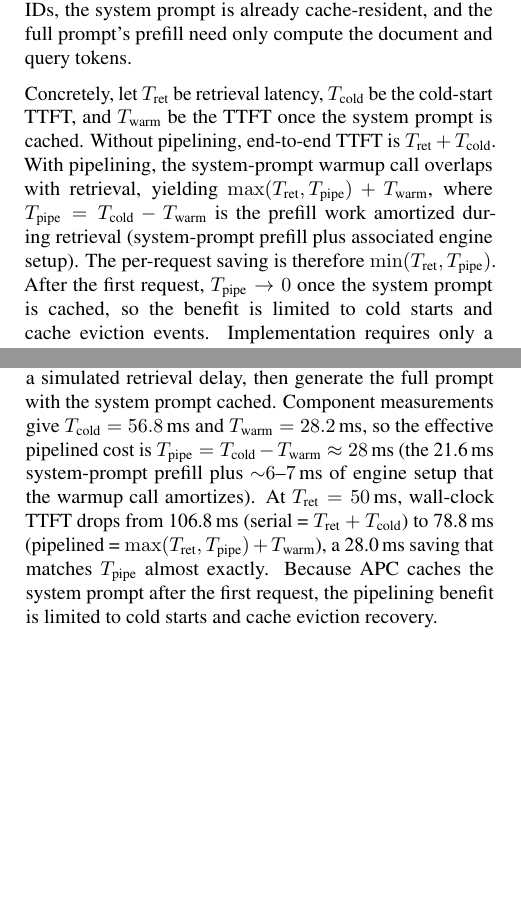
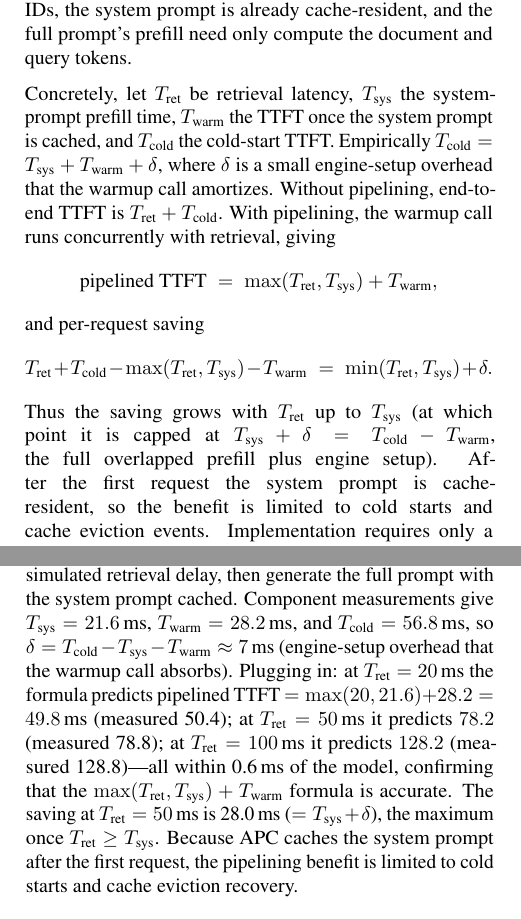
Before and after one commit to tantansir/RAGCachePlusPlus, a LaTeX paper (paper/paper.tex): two parts of the columns of pages 4 and 7 of 14, joined at a grey line, cut so that both start at the same text, the shorter picture padded with empty space. Compiled offline with pdfLaTeX.

Commit message:
Rename midterm_report -> paper; fix remaining pipelining/k-sweep/NQ consistency
Paper fixes:
- Pipelining formula (Section 3.7): the old "T_pipe = T_cold - T_warm"
  definition gave wrong predictions at T_ret < T_sys (e.g., predicted
  56.2ms vs measured 50.4ms at T_ret=20). Reverted to the original
  T_sys=21.6 model and derived saving explicitly as min(T_ret, T_sys)+delta
  where delta ~ 7ms is the engine-setup overhead that the warmup call
  absorbs. Now matches all three rows of Table 5 within 0.6ms.
- Section 4.5 pipelining paragraph: show per-row predictions vs measured
  values to make the formula self-checking.
- Section 4.5 k-sweep: clarify that -0.3 / 28.5 / 5.4 / 60.3% come from a
  separate sensitivity run with an independent trace seed (cross-ref the
  Section 4.1 cross-table-baselines note). Explicitly note that k=5 here
  (28.5%) is below the 32.7% in Table 1's 4090 row for the same reason.
- Section 4.6 NQ-Open: 63% is now framed as "over the same run's no-cache
  baseline" to avoid apples-to-oranges cross-table reading.
- Remove \newpage before appendix so "Experimental Configuration Details"
  follows References on the same page.

Naming:
- Rename paper/midterm_report.tex -> paper/paper.tex and paper.pdf to
  paper.pdf; the file is now the final paper, not a midterm snapshot.
- README and .gitignore updated accordingly.

Co-Authored-By: Claude Opus 4.6 (1M context) <noreply@anthropic.com>

```diff
--- a/paper/midterm_report.tex
+++ b/paper/paper.tex
@@ -381,7 +381,15 @@ In a standard RAG pipeline, retrieval and inference execute serially: the LLM id
 
 The key observation is that the \emph{system prompt} (instruction header) is identical across all requests. When APC is enabled, the system prompt's KV blocks are cached after the first request. We exploit this by issuing a lightweight warmup call (system prompt only) concurrently with the retrieval query. By the time retrieval returns with document IDs, the system prompt is already cache-resident, and the full prompt's prefill need only compute the document and query tokens.
 
-Concretely, let $T_{\text{ret}}$ be retrieval latency, $T_{\text{cold}}$ be the cold-start TTFT, and $T_{\text{warm}}$ be the TTFT once the system prompt is cached. Without pipelining, end-to-end TTFT is $T_{\text{ret}} + T_{\text{cold}}$. With pipelining, the system-prompt warmup call overlaps with retrieval, yielding $\max(T_{\text{ret}}, T_{\text{pipe}}) + T_{\text{warm}}$, where $T_{\text{pipe}} = T_{\text{cold}} - T_{\text{warm}}$ is the prefill work amortized during retrieval (system-prompt prefill plus associated engine setup). The per-request saving is therefore $\min(T_{\text{ret}}, T_{\text{pipe}})$. After the first request, $T_{\text{pipe}} \rightarrow 0$ once the system prompt is cached, so the benefit is limited to cold starts and cache eviction events. Implementation requires only a \texttt{concurrent.futures.ThreadPoolExecutor} to dispatch the warmup call alongside retrieval---no engine modification is needed.
+Concretely, let $T_{\text{ret}}$ be retrieval latency, $T_{\text{sys}}$ the system-prompt prefill time, $T_{\text{warm}}$ the TTFT once the system prompt is cached, and $T_{\text{cold}}$ the cold-start TTFT. Empirically $T_{\text{cold}} = T_{\text{sys}} + T_{\text{warm}} + \delta$, where $\delta$ is a small engine-setup overhead that the warmup call amortizes. Without pipelining, end-to-end TTFT is $T_{\text{ret}} + T_{\text{cold}}$. With pipelining, the warmup call runs concurrently with retrieval, giving
+\begin{equation*}
+\text{pipelined TTFT} \;=\; \max(T_{\text{ret}}, T_{\text{sys}}) + T_{\text{warm}},
+\end{equation*}
+and per-request saving
+\begin{equation*}
+T_{\text{ret}} + T_{\text{cold}} - \max(T_{\text{ret}}, T_{\text{sys}}) - T_{\text{warm}} \;=\; \min(T_{\text{ret}}, T_{\text{sys}}) + \delta.
+\end{equation*}
+Thus the saving grows with $T_{\text{ret}}$ up to $T_{\text{sys}}$ (at which point it is capped at $T_{\text{sys}} + \delta = T_{\text{cold}} - T_{\text{warm}}$, the full overlapped prefill plus engine setup). After the first request the system prompt is cache-resident, so the benefit is limited to cold starts and cache eviction events. Implementation requires only a \texttt{concurrent.futures.ThreadPoolExecutor} to dispatch the warmup call alongside retrieval---no engine modification is needed.
 
 % ================================================================
 \section{Experiments}
@@ -571,6 +579,6 @@ APC+Optimized & 1.19 & 1{,}371 & 81.75 & 94{,}029 \\
 \paragraph{GPU memory.} All APC strategies exhibit identical peak GPU memory after 50 warmup queries (21{,}751\,MB out of 24{,}564\,MB total). vLLM pre-allocates a fixed KV cache pool based on \texttt{gpu\_memory\_utilization}; our ordering changes which blocks within this pool are reused, not the pool size. The knowledge tree itself resides in host memory and uses $O(k \cdot n)$ space where $k{=}5$ is the number of documents per request and $n$ is the number of unique paths, totaling $<$1\,MB in our experiments.
 
 \paragraph{Pipelining analysis.}
-We validate the pipelining design (Section~\ref{sec:design}) by measuring end-to-end wall-clock pipelining (Table~\ref{tab:pipelining_e2e}): we issue a system-prompt warmup call, wait for a simulated retrieval delay, then generate the full prompt with the system prompt cached. Component measurements give $T_{\text{cold}} = 56.8$\,ms and $T_{\text{warm}} = 28.2$\,ms, so the effective pipelined cost is $T_{\text{pipe}} = T_{\text{cold}} - T_{\text{warm}} \approx 28$\,ms (the 21.6\,ms system-prompt prefill plus ${\sim}6$--$7$\,ms of engine setup that the warmup call amortizes). At $T_{\text{ret}} = 50$\,ms, wall-clock TTFT drops from 106.8\,ms (serial = $T_{\text{ret}} + T_{\text{cold}}$) to 78.8\,ms (pipelined = $\max(T_{\text{ret}}, T_{\text{pipe}}) + T_{\text{warm}}$), a 28.0\,ms saving that matches $T_{\text{pipe}}$ almost exactly. Because APC caches the system prompt after the first request, the pipelining benefit is limited to cold starts and cache eviction recovery.
+We validate the pipelining design (Section~\ref{sec:design}) by measuring end-to-end wall-clock pipelining (Table~\ref{tab:pipelining_e2e}): we issue a system-prompt warmup call, wait for a simulated retrieval delay, then generate the full prompt with the system prompt cached. Component measurements give $T_{\text{sys}} = 21.6$\,ms, $T_{\text{warm}} = 28.2$\,ms, and $T_{\text{cold}} = 56.8$\,ms, so $\delta = T_{\text{cold}} - T_{\text{sys}} - T_{\text{warm}} \approx 7$\,ms (engine-setup overhead that the warmup call absorbs). Plugging in: at $T_{\text{ret}} = 20$\,ms the formula predicts pipelined TTFT $=\max(20, 21.6)+28.2 = 49.8$\,ms (measured 50.4); at $T_{\text{ret}} = 50$\,ms it predicts $78.2$ (measured 78.8); at $T_{\text{ret}} = 100$\,ms it predicts $128.2$ (measured 128.8)---all within 0.6\,ms of the model, confirming that the $\max(T_{\text{ret}},T_{\text{sys}})+T_{\text{warm}}$ formula is accurate. The saving at $T_{\text{ret}}=50$\,ms is 28.0\,ms ($=T_{\text{sys}}+\delta$), the maximum once $T_{\text{ret}}\geq T_{\text{sys}}$. Because APC caches the system prompt after the first request, the pipelining benefit is limited to cold starts and cache eviction recovery.
 
 \begin{table}[t]
```
Also changed, not shown: README.md, paper/midterm_report.pdf (deleted), paper/paper.pdf (added), paper/paper.tex (7 more changed lines), 1 other file.
